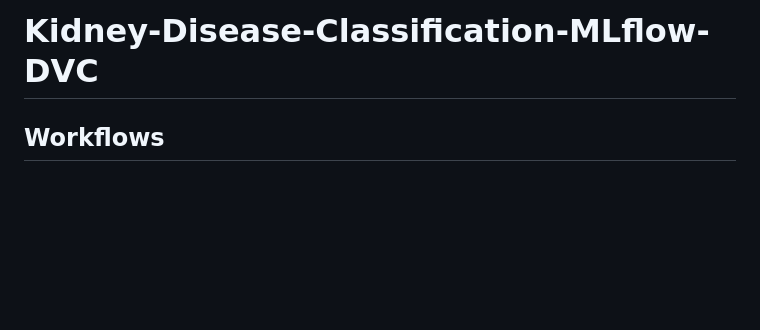
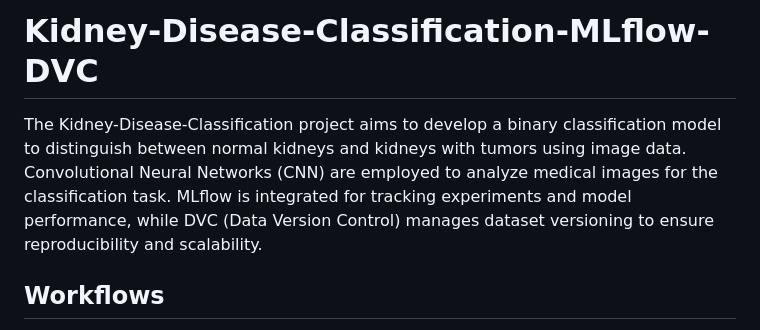
Before and after one commit to SaritaPhD/Kidney-disease-classification-deep-learning-project-with-deployment, a Markdown page: README.md, the part around the change. Drawn GitHub-style; blank space fills up the shorter version.

```diff
--- a/README.md
+++ b/README.md
@@ -1,4 +1,5 @@
 # Kidney-Disease-Classification-MLflow-DVC
+The Kidney-Disease-Classification project aims to develop a binary classification model to distinguish between normal kidneys and kidneys with tumors using image data. Convolutional Neural Networks (CNN) are employed to analyze medical images for the classification task. MLflow is integrated for tracking experiments and model performance, while DVC (Data Version Control) manages dataset versioning to ensure reproducibility and scalability.
 
 
 ## Workflows
```
